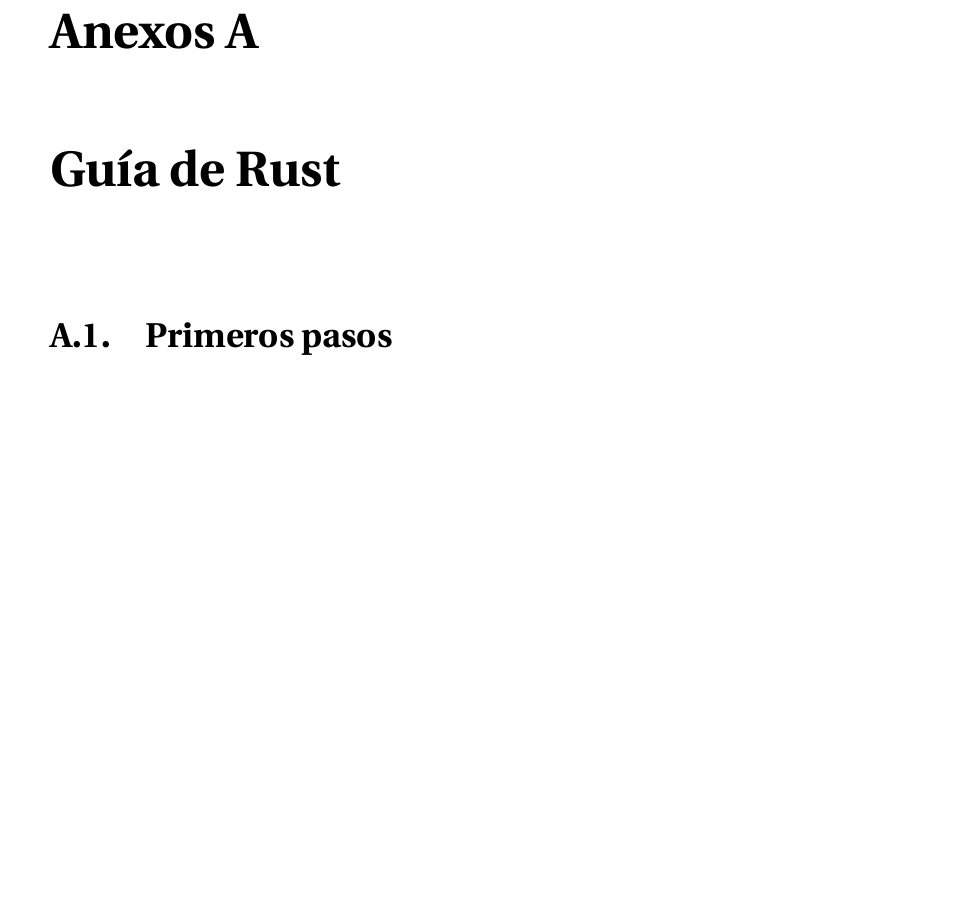
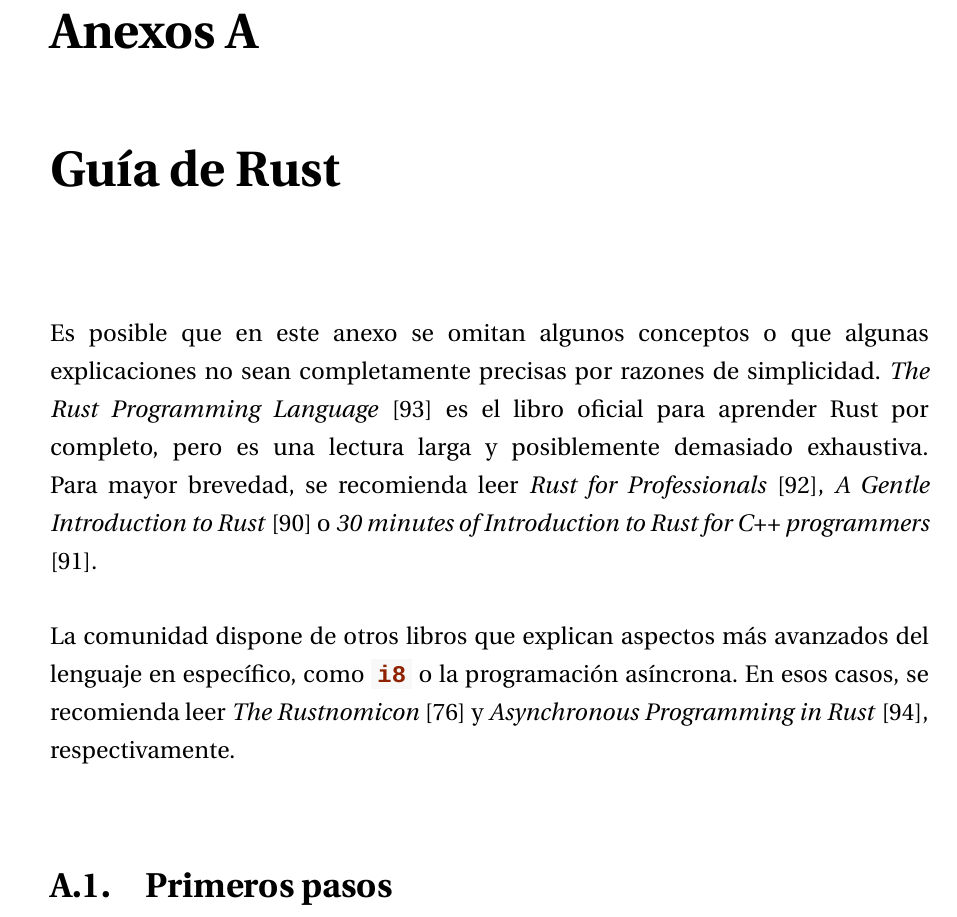
Before and after one commit to marioortizmanero/final-year-project, a LaTeX book (main.tex, which reads Anexos/Anexo1.tex): part of page 75 of 115, cut so that both start at the same text, the shorter picture padded with empty space. Compiled offline with XeLaTeX.

Commit message:
Intro to annex

```diff
--- a/Anexos/Anexo1.tex
+++ b/Anexos/Anexo1.tex
@@ -1,4 +1,16 @@
 \chapter{Guía de Rust}\label{annex:rust}
+
+Es posible que en este anexo se omitan algunos conceptos o que algunas
+explicaciones no sean completamente precisas por razones de simplicidad.
+\textcite{rustbook} es el libro oficial para aprender Rust por completo, pero es
+una lectura larga y posiblemente demasiado exhaustiva. Para mayor brevedad, se
+recomienda leer \textcite{rustprofessionals}, \textcite{rustgentleintro} o
+\textcite{rust30min}.
+
+La comunidad dispone de otros libros que explican aspectos más avanzados del
+lenguaje en específico, como \unsafe o la programación asíncrona. En esos casos,
+se recomienda leer \textcite{nomicon} y \textcite{rustasyncbook},
+respectivamente.
 
 \section{Primeros pasos}
 
```
